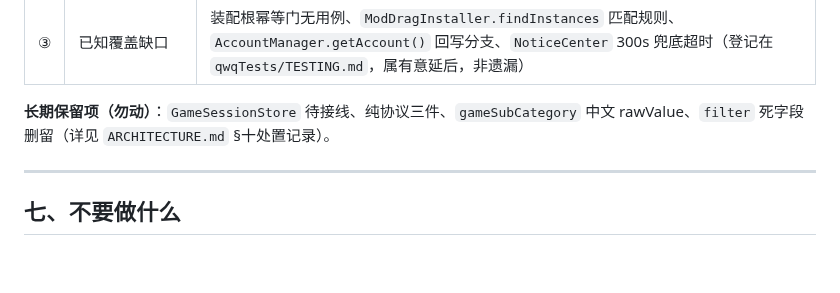
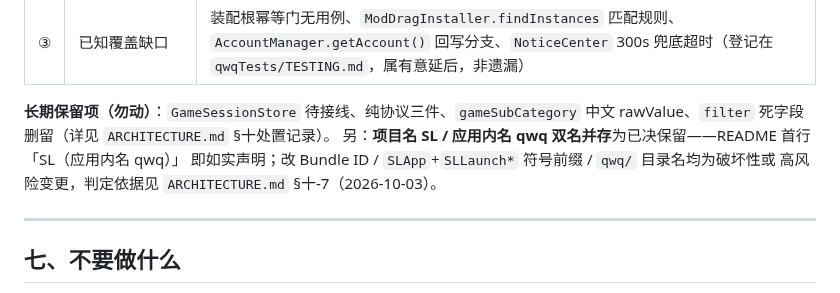
Before and after one commit to asdfasdfasdfasdfasdf111/SL, a Markdown page: HANDOVER.md, the part around the change. Drawn GitHub-style; blank space fills up the shorter version.

```diff
--- a/HANDOVER.md
+++ b/HANDOVER.md
@@ -250,6 +250,9 @@ D1–D9 九条缺陷关闭、失败分类结构化（去掉中文文案反猜与
 
 **长期保留项（勿动）**：`GameSessionStore` 待接线、纯协议三件、`gameSubCategory`
 中文 rawValue、`filter` 死字段删留（详见 `ARCHITECTURE.md` §十处置记录）。
+另：**项目名 SL / 应用内名 qwq 双名并存**为已决保留——README 首行「SL（应用内名 qwq）」
+即如实声明；改 Bundle ID / `SLApp`+`SLLaunch*` 符号前缀 / `qwq/` 目录名均为破坏性或
+高风险变更，判定依据见 `ARCHITECTURE.md` §十-7（2026-10-03）。
 
 ---
 
```
Also changed, not shown: ARCHITECTURE.md (+6 -0 lines).
